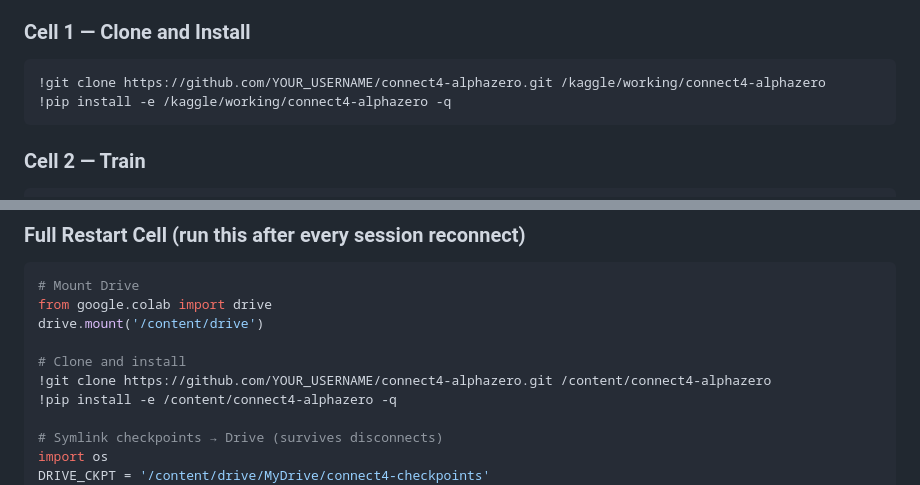
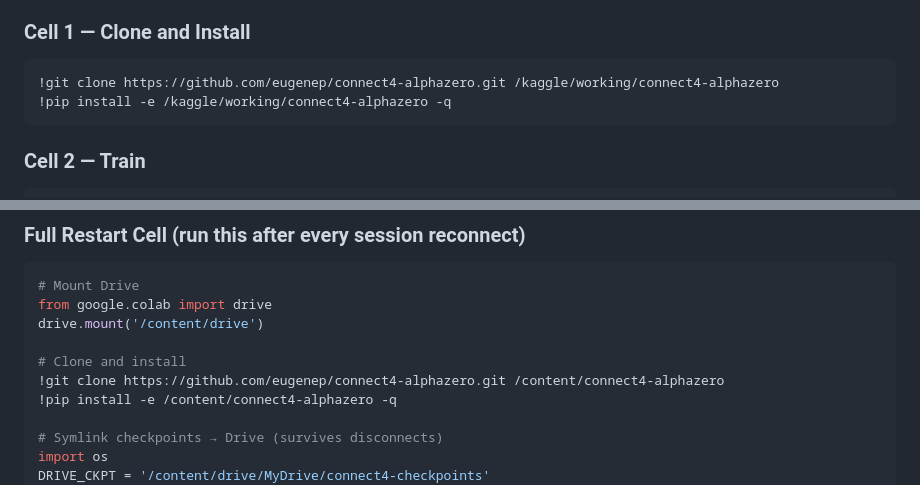
Before and after one commit to eugeneyp/connect4-alphazero, a Markdown page: CLOUD_TRAINING.md, 2 parts joined by grey strips. Drawn GitHub-style.

Commit message:
docs: replace YOUR_USERNAME placeholder with actual GitHub username
Co-Authored-By: Claude Sonnet 4.6 <noreply@anthropic.com>

````diff
--- a/CLOUD_TRAINING.md
+++ b/CLOUD_TRAINING.md
@@ -24,7 +24,7 @@ Kaggle's **Save & Run All** runs your notebook to completion in a background wor
 ### Cell 1 — Clone and Install
 
 ```python
-!git clone https://github.com/YOUR_USERNAME/connect4-alphazero.git /kaggle/working/connect4-alphazero
+!git clone https://github.com/eugenep/connect4-alphazero.git /kaggle/working/connect4-alphazero
 !pip install -e /kaggle/working/connect4-alphazero -q
 ```
 
@@ -77,7 +77,7 @@ from google.colab import drive
 drive.mount('/content/drive')
 
 # Clone and install
-!git clone https://github.com/YOUR_USERNAME/connect4-alphazero.git /content/connect4-alphazero
+!git clone https://github.com/eugenep/connect4-alphazero.git /content/connect4-alphazero
 !pip install -e /content/connect4-alphazero -q
 
 # Symlink checkpoints → Drive (survives disconnects)
````
